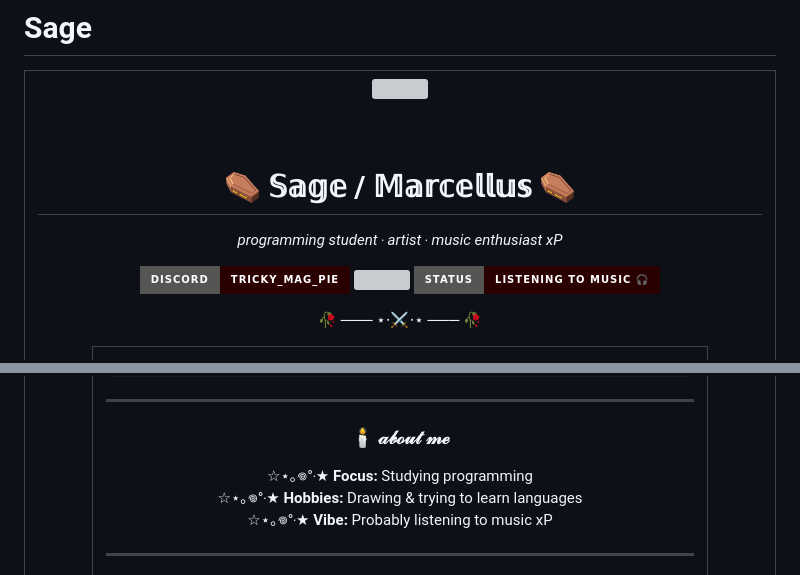
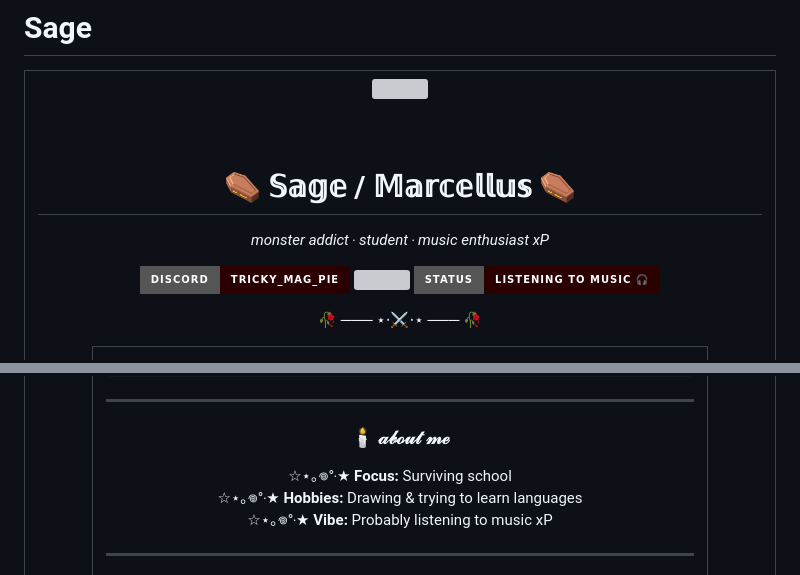
Before and after one commit to NathanielTheGreat/NathanielTheGreat, a Markdown page: README.md, 2 parts joined by grey strips. GitHub-like rendering; badges without logos; grey boxes are pictures that could not be loaded.

```diff
--- a/README.md
+++ b/README.md
@@ -11,7 +11,7 @@
 
 <h1 style="color: #ff2222; background-color: #0a0a0a;"><font color="#ff2222">⚰️ 𝕊𝕒𝕘𝕖 / 𝕄𝕒𝕣𝕔𝕖𝕝𝕝𝕦𝕤 ⚰️</font></h1>
 
-<p style="color: #cccccc; background-color: #0a0a0a;"><font color="#cccccc"><i>programming student ‧ artist ‧ music enthusiast xP</i></font></p>
+<p style="color: #cccccc; background-color: #0a0a0a;"><font color="#cccccc"><i>monster addict  ‧ student ‧ music enthusiast xP</i></font></p>
 
 <p style="background-color: #0a0a0a;">
 <img src="https://img.shields.io/badge/Discord-tricky__mag__pie-2b0000?style=for-the-badge&logo=discord&logoColor=cc0000" />
@@ -67,7 +67,7 @@
 
 <p style="color: #ffffff; line-height: 1.8; margin: 0; background-color: #0d0d0d;">
 <font color="#ffffff">
-☆⋆｡𖦹°‧★ <b>Focus:</b> Studying programming <br/>
+☆⋆｡𖦹°‧★ <b>Focus:</b> Surviving school <br/>
 ☆⋆｡𖦹°‧★ <b>Hobbies:</b> Drawing & trying to learn languages <br/>
 ☆⋆｡𖦹°‧★ <b>Vibe:</b> Probably listening to music xP
 </font>
```
